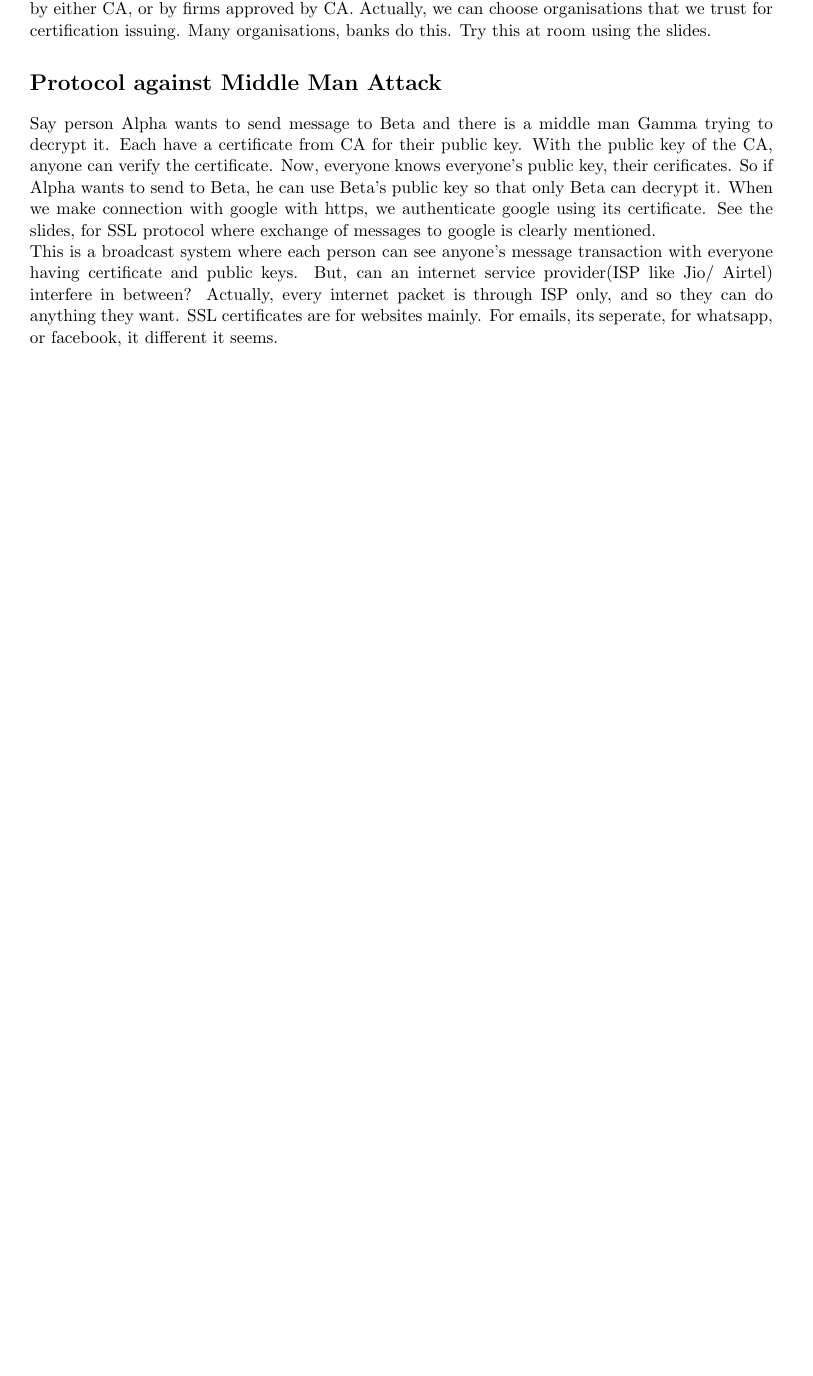
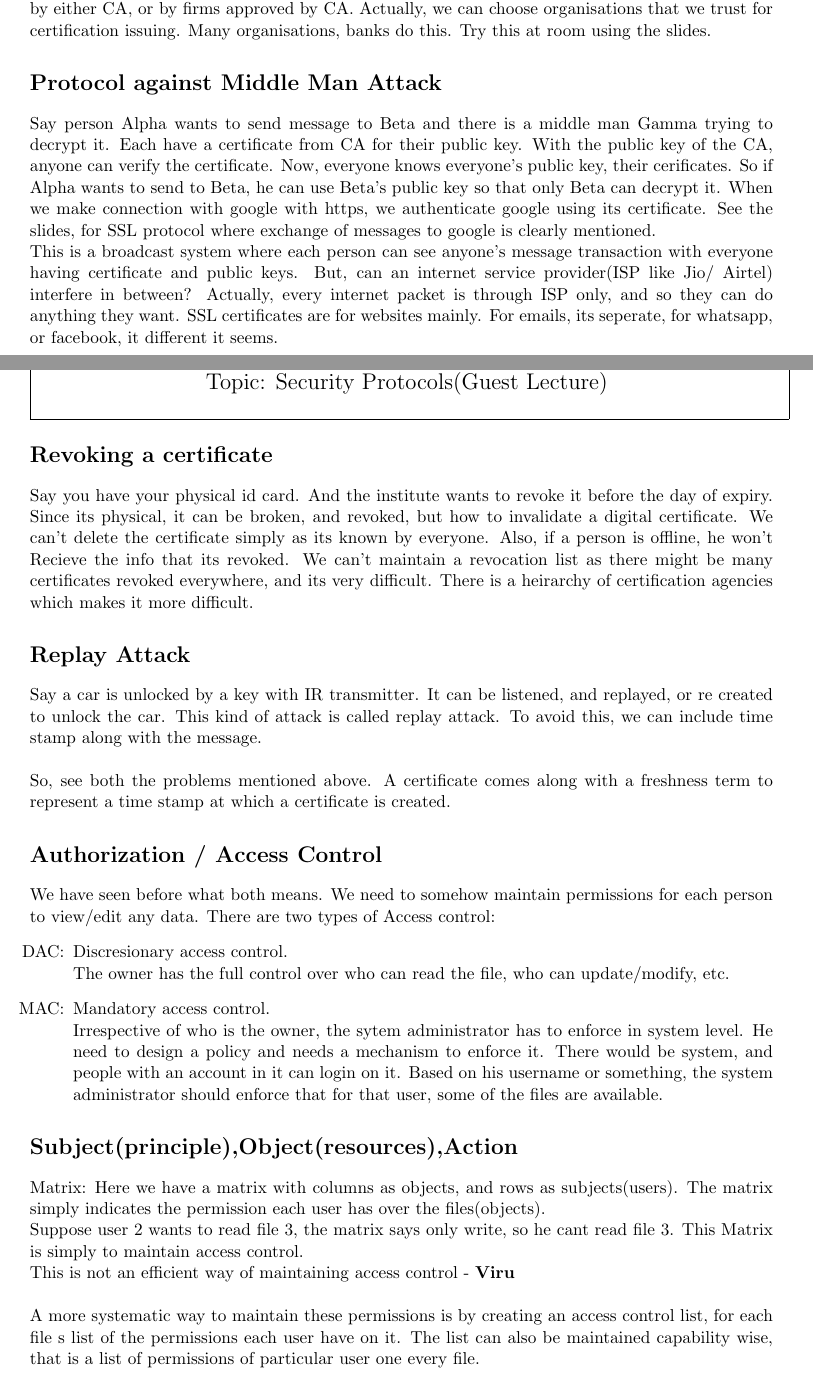
Before and after one commit to kavin-arvind/CS745, a LaTeX document (notes.tex): part of page 28 of 28 before the commit and two parts of pages 28 and 29 of 30 after it, the two joined at a grey line, cut so that both start at the same text, the shorter picture padded with empty space. Compiled offline with pdfLaTeX.

Commit message:
lec-15 half

```diff
--- a/notes.tex
+++ b/notes.tex
@@ -1516,3 +1516,42 @@ When we make connection with google with https, we authenticate google using its
 This is a broadcast system where each person can see anyone's message transaction with everyone having certificate and public keys. But, can an internet service provider(ISP like Jio/ Airtel) interfere in between? Actually, every internet packet is through ISP only, and so they can do anything they want.
 SSL certificates are for websites mainly. For emails, its seperate, for whatsapp, or facebook, it different it seems.
 
+\clearpage% Lecture 13 on 7 - 03 - 2024
+\noindent\tbox{15}{
+\begin{center}
+    \huge Lecture - 15 \\
+    \Large Topic: Security Protocols(Guest Lecture)
+\end{center}
+}
+
+\section*{Revoking a certificate}
+Say you have your physical id card. And the institute wants to revoke it before the day of expiry. Since its physical, it can be broken, and revoked, but how to invalidate a digital certificate. We can't delete the certificate simply as its known by everyone. Also, if a person is offline, he won't Recieve the info that its revoked. We can't maintain a revocation list as there might be many certificates revoked everywhere, and its very difficult.
+There is a heirarchy of certification agencies which makes it more difficult.
+
+\section*{Replay Attack}
+Say a car is unlocked by a key with IR transmitter. It can be listened, and replayed, or re created to unlock the car. This kind of attack is called replay attack. To avoid this, we can include time stamp along with the message.
+\\
+\\
+So, see both the problems mentioned above. A certificate comes along with a freshness term to represent a time stamp at which a certificate is created.
+
+\section*{Authorization / Access Control}
+We have seen before what both means. We need to somehow maintain permissions for each person to view/edit any data.
+There are two types of Access control:
+\begin{itemize}
+  \item[DAC:] Discresionary access control.\\ The owner has the full control over who can read the file, who can update/modify, etc.
+  \item[MAC:] Mandatory access control. \\ Irrespective of who is the owner, the sytem administrator has to enforce in system level. He need to design a policy and needs a mechanism to enforce it.
+  There would be system, and people with an account in it can login on it. Based on his username or something, the system administrator should enforce that for that user, some of the files are available.
+\end{itemize}
+
+\section*{Subject(principle),Object(resources),Action}
+
+Matrix:
+Here we have a matrix with columns as objects, and rows as subjects(users). The matrix simply indicates the permission each user has over the files(objects).
+
+% DRAW THE MATRIX
+
+Suppose user 2 wants to read file 3, the matrix says only write, so he cant read file 3. This Matrix is simply to maintain access control. \\
+This is not an efficient way of maintaining access control - \textbf{Viru} \\
+
+A more systematic way to maintain these permissions is by creating an access control list, for each file s list of the permissions each user have on it.
+The list can also be maintained capability wise, that is a list of permissions of particular user one every file. \\
```
Also changed, not shown: notes.pdf, notes.tex (7 more changed lines).
